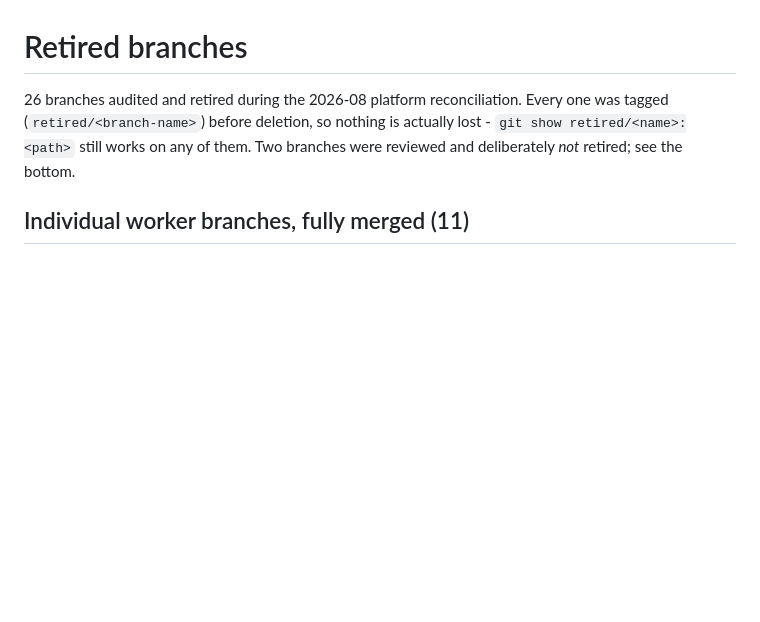
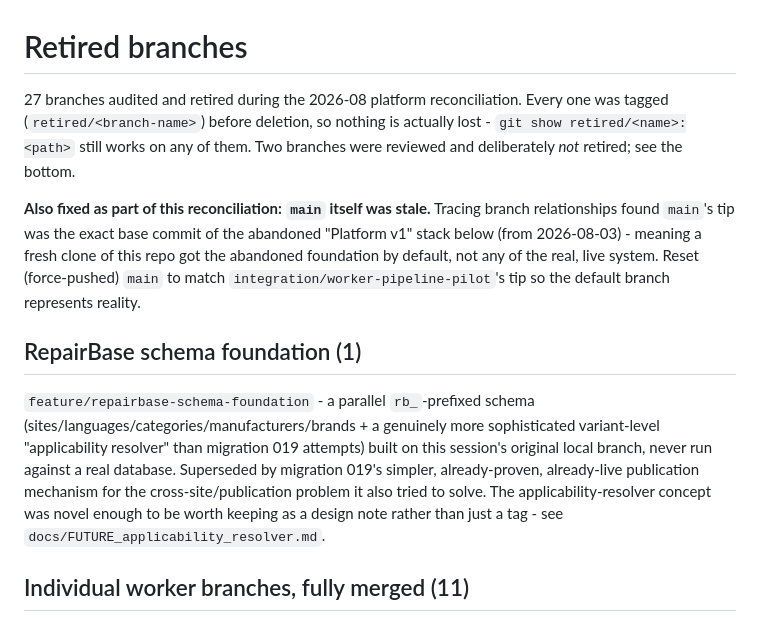
Before and after one commit to johanharvidsson-bit/appliance-db, a Markdown page: docs/RETIRED_BRANCHES.md, the part around the change. Drawn GitHub-style; blank space fills up the shorter version.

```diff
--- a/docs/RETIRED_BRANCHES.md
+++ b/docs/RETIRED_BRANCHES.md
@@ -1,9 +1,29 @@
 # Retired branches
 
-26 branches audited and retired during the 2026-08 platform reconciliation.
+27 branches audited and retired during the 2026-08 platform reconciliation.
 Every one was tagged (`retired/<branch-name>`) before deletion, so nothing is
 actually lost - `git show retired/<name>:<path>` still works on any of them.
 Two branches were reviewed and deliberately *not* retired; see the bottom.
+
+**Also fixed as part of this reconciliation: `main` itself was stale.**
+Tracing branch relationships found `main`'s tip was the exact base commit of
+the abandoned "Platform v1" stack below (from 2026-08-03) - meaning a fresh
+clone of this repo got the abandoned foundation by default, not any of the
+real, live system. Reset (force-pushed) `main` to match
+`integration/worker-pipeline-pilot`'s tip so the default branch represents
+reality.
+
+## RepairBase schema foundation (1)
+
+`feature/repairbase-schema-foundation` - a parallel `rb_`-prefixed schema
+(sites/languages/categories/manufacturers/brands + a genuinely more
+sophisticated variant-level "applicability resolver" than migration 019
+attempts) built on this session's original local branch, never run against a
+real database. Superseded by migration 019's simpler, already-proven,
+already-live publication mechanism for the cross-site/publication problem it
+also tried to solve. The applicability-resolver concept was novel enough to
+be worth keeping as a design note rather than just a tag - see
+`docs/FUTURE_applicability_resolver.md`.
 
 ## Individual worker branches, fully merged (11)
 
```
Also changed, not shown: docs/FUTURE_applicability_resolver.md (added, +44 -0 lines).
